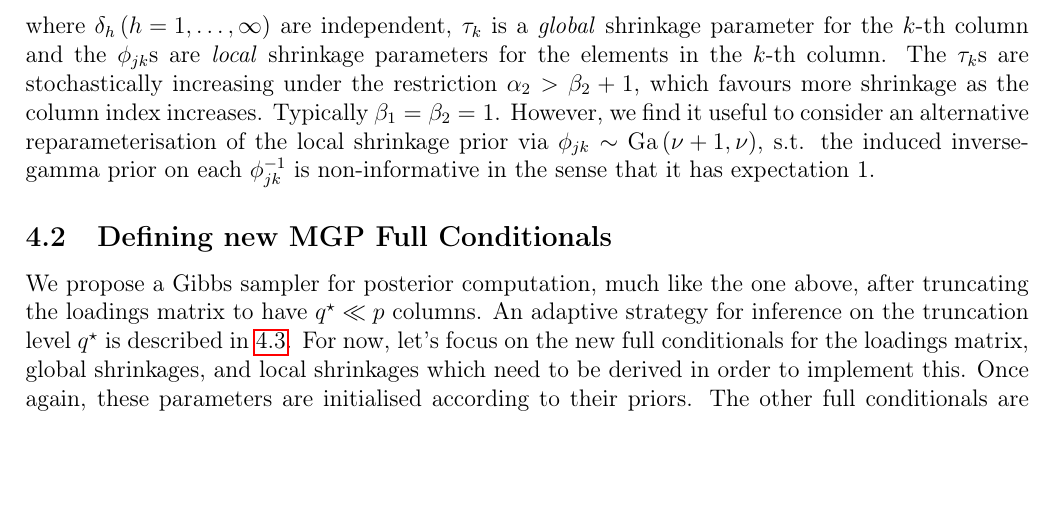
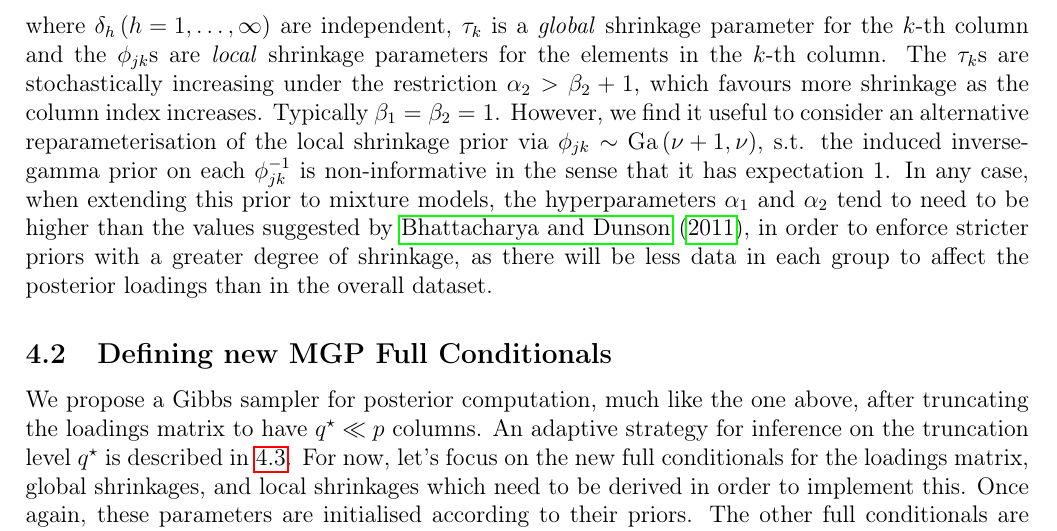
Before and after one commit to Keefe-Murphy/IMIFA, a LaTeX document (Notes.tex): part of page 11 of 18 before the commit and part of page 11 of 19 after it, cut so that both start at the same text, the shorter picture padded with empty space. Compiled offline with pdfLaTeX; a missing bibliography style is replaced by a similar one.

Commit message:
Added new line about shrinkage hyperparameters to notes.

```diff
--- a/Notes.tex
+++ b/Notes.tex
@@ -351,7 +351,7 @@ The exact specification of this shrinkage-type prior allows the degree of shrink
 \vspace{2mm}\tau_k &= \prod_{h=1}^k \delta_h\nonumber&\\
 \delta_1 &\sim \operatorname{Ga}\left(\alpha_1,\beta_1\right), \quad\delta_h \sim \operatorname{Ga}\left(\alpha_2,\beta_2\right), \quad h \geq 2\label{eq:23}&
 \end{flalign}
-\noindent where $\delta_h \left(h=1,\ldots,\infty\right)$ are independent, $\tau_k$ is a \textit{global} shrinkage parameter for the $k$-th column and the $\phi_{jk}$s are \textit{local} shrinkage parameters for the elements in the $k$-th column. The $\tau_k$s are stochastically increasing under the restriction $\alpha_2 > \beta_2 + 1$, which favours more shrinkage as the column index increases. Typically $\beta_1 = \beta_2 = 1$. However, we find it useful to consider an alternative reparameterisation of the local shrinkage prior via $\phi_{jk}\sim\operatorname{Ga}\left(\nu + 1, \nu\right)$, s.t. the induced inverse-gamma prior on each $\phi_{jk}^{-1}$ is non-informative in the sense that it has expectation 1.
+\noindent where $\delta_h \left(h=1,\ldots,\infty\right)$ are independent, $\tau_k$ is a \textit{global} shrinkage parameter for the $k$-th column and the $\phi_{jk}$s are \textit{local} shrinkage parameters for the elements in the $k$-th column. The $\tau_k$s are stochastically increasing under the restriction $\alpha_2 > \beta_2 + 1$, which favours more shrinkage as the column index increases. Typically $\beta_1 = \beta_2 = 1$. However, we find it useful to consider an alternative reparameterisation of the local shrinkage prior via $\phi_{jk}\sim\operatorname{Ga}\left(\nu + 1, \nu\right)$, s.t. the induced inverse-gamma prior on each $\phi_{jk}^{-1}$ is non-informative in the sense that it has expectation 1. In any case, when extending this prior to mixture models, the hyperparameters $\alpha_1$ and $\alpha_2$ tend to need to be higher than the values suggested by \citet{Bhattacharya2011}, in order to enforce stricter priors with a greater degree of shrinkage, as there will be less data in each group to affect the posterior loadings than in the overall dataset.
 
 \subsection[Defining new MGP Full Conditionals]{Defining new MGP Full Conditionals}
 We propose a Gibbs sampler for posterior computation, much like the one above, after truncating the loadings matrix to have $q^\star \ll p$ columns. An adaptive strategy for inference on the truncation level $q^\star$ is described in \ref{Adapt_Section}. For now, let's focus on the new full conditionals for the loadings matrix, global shrinkages, and local shrinkages which need to be derived in order to implement this. Once again, these parameters are initialised according to their priors. The other full conditionals are exactly as before, with just a small adjustment to the factor scores to allow for the truncation to $q^\star$ columns, i.e. $\mathrm{P}\left(\underline{\eta}_i \given \mbox{---}\right) \sim  \operatorname{MVN}_{q^\star}\left(\left[\mathcal{I}_{q^\star} + \Lambda^T_{q^\star}\Psi^{-1}\Lambda_{q^\star}\right]^{-1}\Lambda^T\Psi^{-1}\underline{x}_i - \underline{\mu},\left[\mathcal{I}_{q^\star} + \Lambda^T_{q^\star}\Psi^{-1}\Lambda_{q^\star}\right]^{-1}\right)$
```
Also changed, not shown: Notes.pdf.
